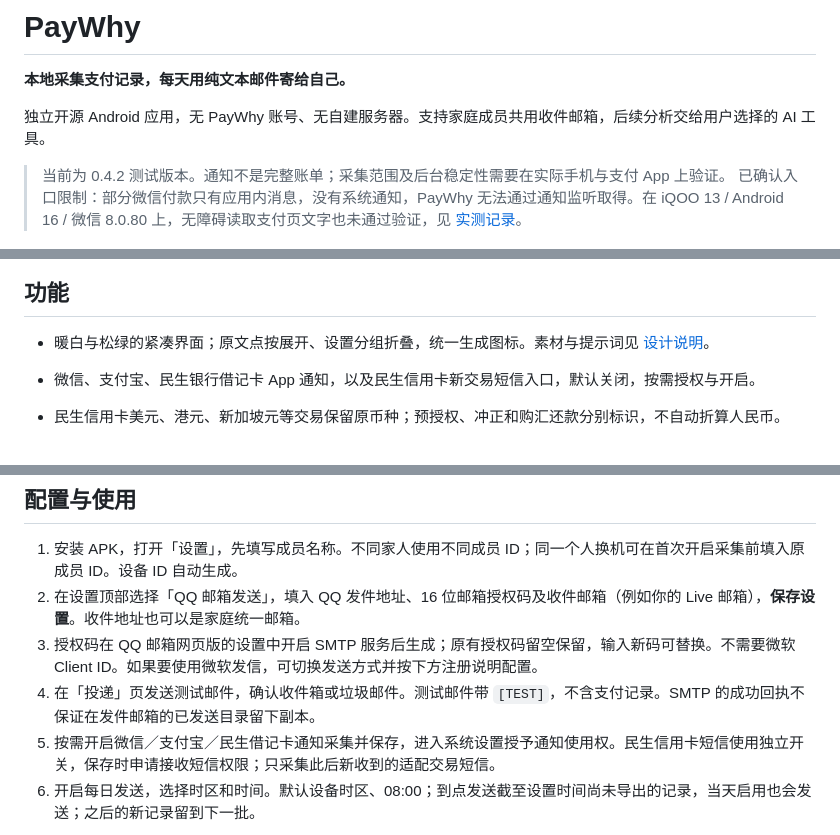
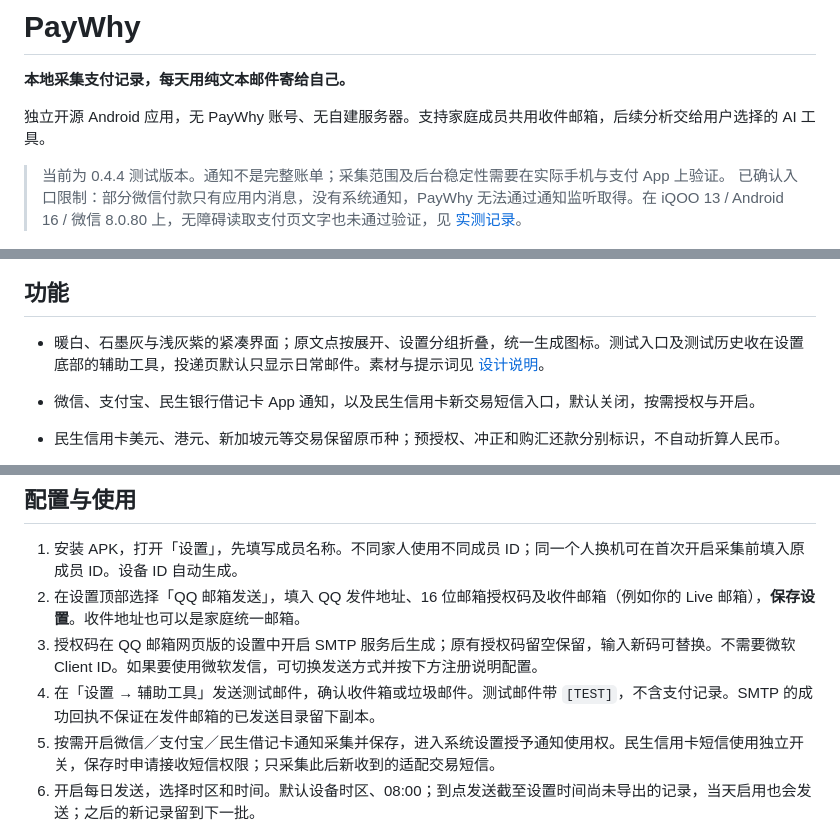
Before and after one commit to YufeiSun5/paywhy, a Markdown page: README.md, 3 parts joined by grey strips. Rendered like a GitHub page.

```diff
--- a/README.md
+++ b/README.md
@@ -4,14 +4,14 @@
 
 独立开源 Android 应用，无 PayWhy 账号、无自建服务器。支持家庭成员共用收件邮箱，后续分析交给用户选择的 AI 工具。
 
-> 当前为 0.4.2 测试版本。通知不是完整账单；采集范围及后台稳定性需要在实际手机与支付 App 上验证。
+> 当前为 0.4.4 测试版本。通知不是完整账单；采集范围及后台稳定性需要在实际手机与支付 App 上验证。
 > 已确认入口限制：部分微信付款只有应用内消息，没有系统通知，PayWhy 无法通过通知监听取得。在 iQOO 13 / Android 16 / 微信 8.0.80 上，无障碍读取支付页文字也未通过验证，见 [实测记录](docs/accessibility-validation.md)。
 
 <img src="docs/screenshots/home-v041.png" width="280" alt="记录首页（合成示例数据）"> <img src="docs/screenshots/settings-v041.png" width="280" alt="偏好设置（合成示例数据）">
 
 ## 功能
 
-- 暖白与松绿的紧凑界面；原文点按展开、设置分组折叠，统一生成图标。素材与提示词见 [设计说明](docs/design/icons.md)。
+- 暖白、石墨灰与浅灰紫的紧凑界面；原文点按展开、设置分组折叠，统一生成图标。测试入口及测试历史收在设置底部的辅助工具，投递页默认只显示日常邮件。素材与提示词见 [设计说明](docs/design/icons.md)。
 
 - 微信、支付宝、民生银行借记卡 App 通知，以及民生信用卡新交易短信入口，默认关闭，按需授权与开启。
 - 民生信用卡美元、港元、新加坡元等交易保留原币种；预授权、冲正和购汇还款分别标识，不自动折算人民币。
@@ -29,7 +29,7 @@
 1. 安装 APK，打开「设置」，先填写成员名称。不同家人使用不同成员 ID；同一个人换机可在首次开启采集前填入原成员 ID。设备 ID 自动生成。
 2. 在设置顶部选择「QQ 邮箱发送」，填入 QQ 发件地址、16 位邮箱授权码及收件邮箱（例如你的 Live 邮箱），**保存设置**。收件地址也可以是家庭统一邮箱。
 3. 授权码在 QQ 邮箱网页版的设置中开启 SMTP 服务后生成；原有授权码留空保留，输入新码可替换。不需要微软 Client ID。如果要使用微软发信，可切换发送方式并按下方注册说明配置。
-4. 在「投递」页发送测试邮件，确认收件箱或垃圾邮件。测试邮件带 `[TEST]`，不含支付记录。SMTP 的成功回执不保证在发件邮箱的已发送目录留下副本。
+4. 在「设置 → 辅助工具」发送测试邮件，确认收件箱或垃圾邮件。测试邮件带 `[TEST]`，不含支付记录。SMTP 的成功回执不保证在发件邮箱的已发送目录留下副本。
 5. 按需开启微信／支付宝／民生借记卡通知采集并保存，进入系统设置授予通知使用权。民生信用卡短信使用独立开关，保存时申请接收短信权限；只采集此后新收到的适配交易短信。
 6. 开启每日发送，选择时区和时间。默认设备时区、08:00；到点发送截至设置时间尚未导出的记录，当天启用也会发送；之后的新记录留到下一批。
 
```
Also changed, not shown: other parts of README.md (+1 -1 lines), docs/design/icons.md (+8 -0 lines), docs/validation.md (+10 -0 lines), docs/screenshots/delivery-v044.png (added), docs/screenshots/notification-collapsed-v044.png (added), 10 other files.
